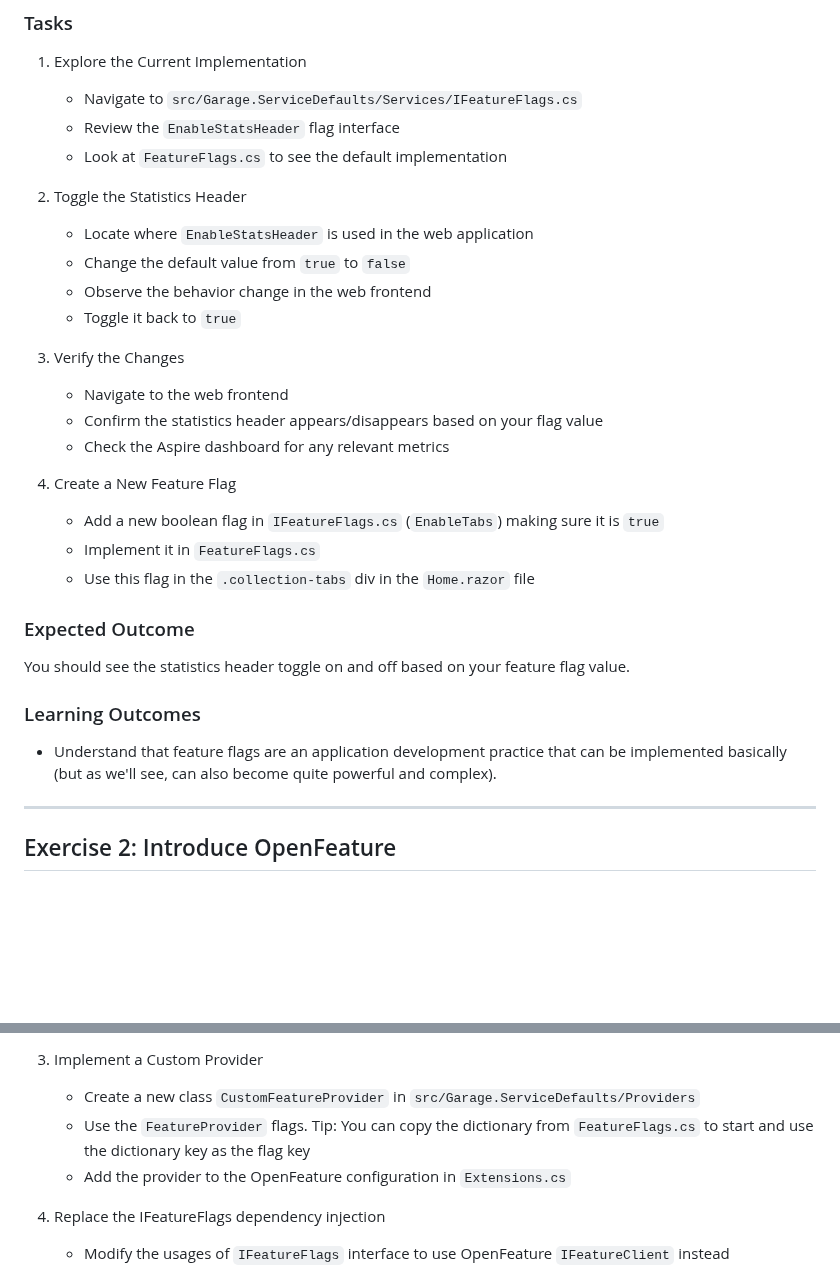
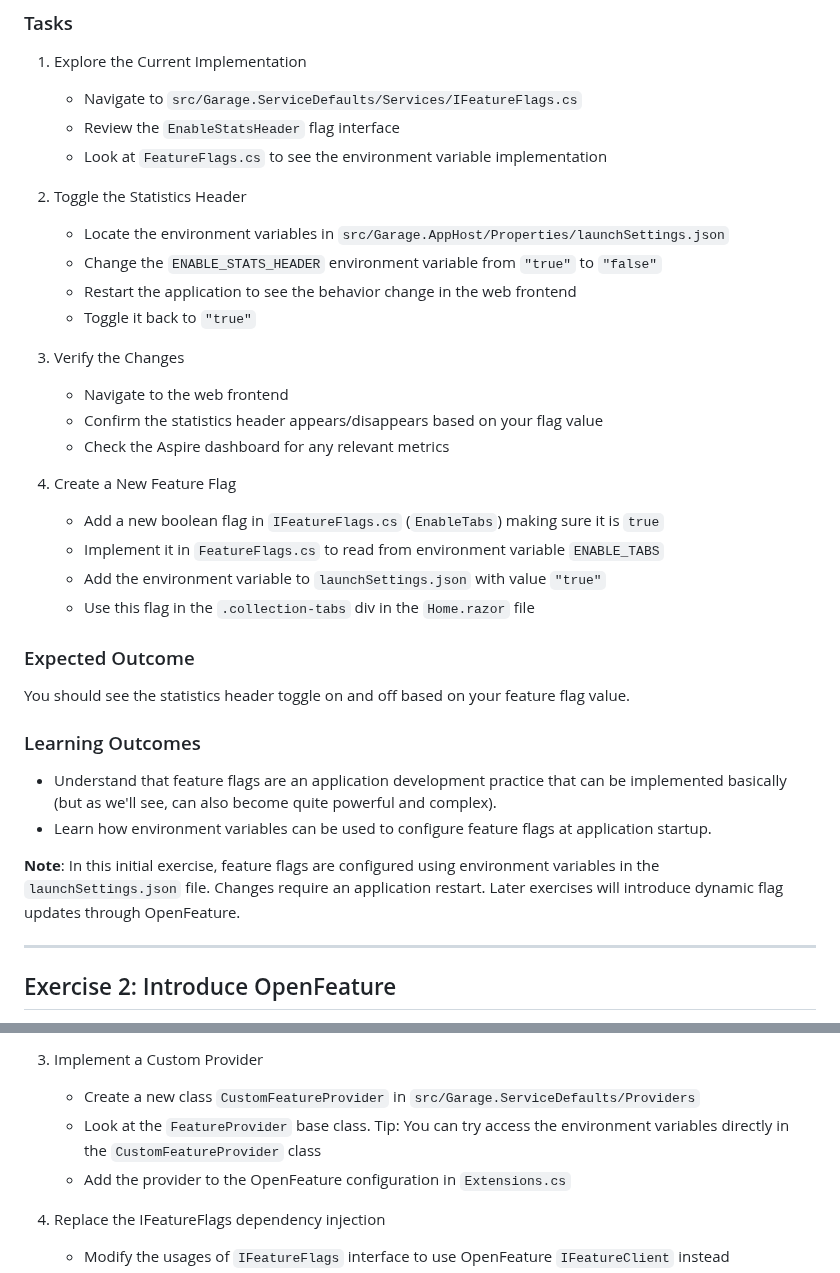
Before and after one commit to askpt/openfeature-dotnet-workshop, a Markdown page: Workshop.md, 2 parts joined by grey strips. Rendered like a GitHub page; blank space fills up the shorter version.

Commit message:
Update Workshop.md to improve formatting and clarify environment variable usage for feature flags
Signed-off-by: André Silva <2493377+askpt@users.noreply.github.com>

```diff
--- a/Workshop.md
+++ b/Workshop.md
@@ -34,14 +34,14 @@ time with each exercise and don't hesitate to experiment!
 
    - Navigate to `src/Garage.ServiceDefaults/Services/IFeatureFlags.cs`
    - Review the `EnableStatsHeader` flag interface
-   - Look at `FeatureFlags.cs` to see the default implementation
+   - Look at `FeatureFlags.cs` to see the environment variable implementation
 
 2. Toggle the Statistics Header
 
-   - Locate where `EnableStatsHeader` is used in the web application
-   - Change the default value from `true` to `false`
-   - Observe the behavior change in the web frontend
-   - Toggle it back to `true`
+   - Locate the environment variables in `src/Garage.AppHost/Properties/launchSettings.json`
+   - Change the `ENABLE_STATS_HEADER` environment variable from `"true"` to `"false"`
+   - Restart the application to see the behavior change in the web frontend
+   - Toggle it back to `"true"`
 
 3. Verify the Changes
 
@@ -52,7 +52,8 @@ time with each exercise and don't hesitate to experiment!
 4. Create a New Feature Flag
 
    - Add a new boolean flag in `IFeatureFlags.cs` (`EnableTabs`) making sure it is `true`
-   - Implement it in `FeatureFlags.cs`
+   - Implement it in `FeatureFlags.cs` to read from environment variable `ENABLE_TABS`
+   - Add the environment variable to `launchSettings.json` with value `"true"`
    - Use this flag in the `.collection-tabs` div in the `Home.razor` file
 
 ### Expected Outcome
@@ -62,6 +63,9 @@ You should see the statistics header toggle on and off based on your feature fla
 ### Learning Outcomes
 
 - Understand that feature flags are an application development practice that can be implemented basically (but as we'll see, can also become quite powerful and complex).
+- Learn how environment variables can be used to configure feature flags at application startup.
+
+**Note**: In this initial exercise, feature flags are configured using environment variables in the `launchSettings.json` file. Changes require an application restart. Later exercises will introduce dynamic flag updates through OpenFeature.
 
 ---
 
@@ -88,7 +92,7 @@ You should see the statistics header toggle on and off based on your feature fla
 3. Implement a Custom Provider
 
    - Create a new class `CustomFeatureProvider` in `src/Garage.ServiceDefaults/Providers`
-   - Use the `FeatureProvider` flags. Tip: You can copy the dictionary from `FeatureFlags.cs` to start and use the dictionary key as the flag key
+   - Look at the `FeatureProvider` base class. Tip: You can try access the environment variables directly in the `CustomFeatureProvider` class
    - Add the provider to the OpenFeature configuration in `Extensions.cs`
 
 4. Replace the IFeatureFlags dependency injection
```
Also changed, not shown: other parts of Workshop.md (+6 -6 lines).
